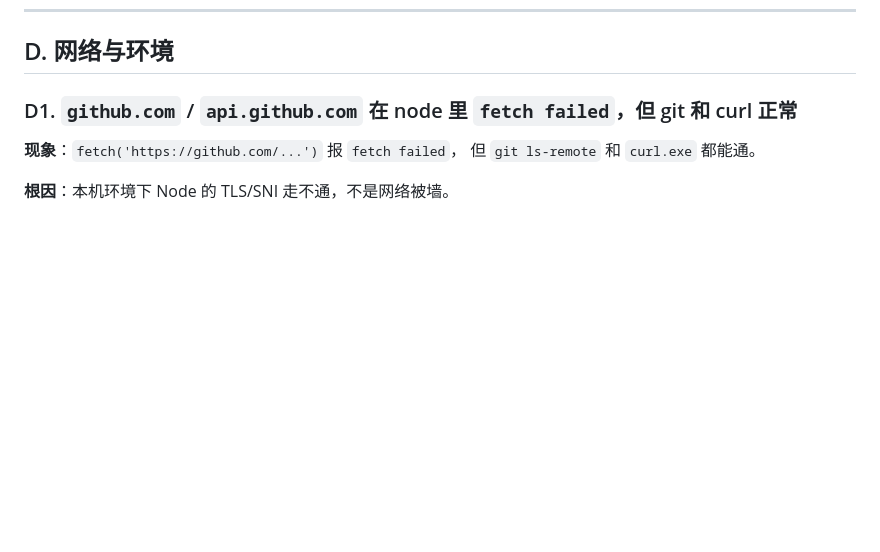
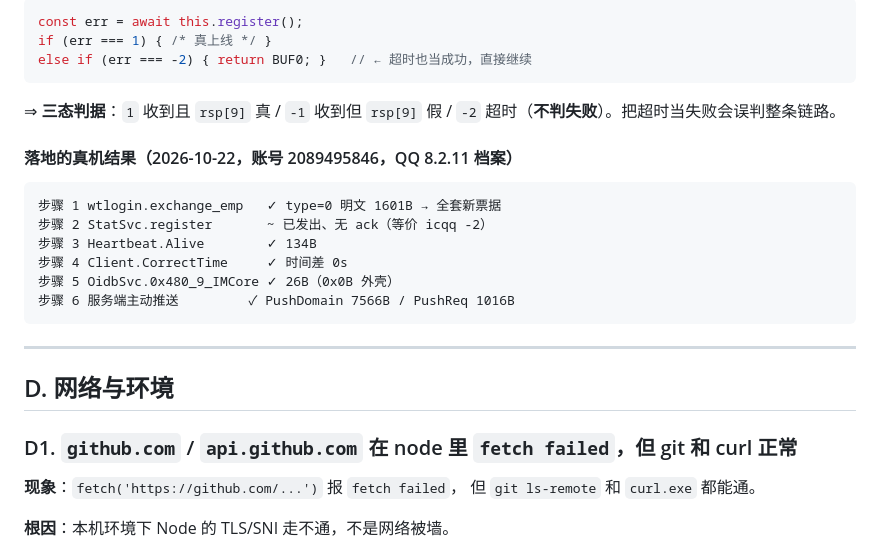
Before and after one commit to puretaoist/PenguinChat, a Markdown page: docs/PITFALLS.md, the part around one of its changes. Rendered like a GitHub page; blank space fills up the shorter version.

````diff
--- a/docs/PITFALLS.md
+++ b/docs/PITFALLS.md
@@ -976,3 +1056,25 @@ bArr5 = K ? tlv_t193.get_tlv_193(ticket) : tlv_t2.get_tlv_2(ticket, bArr3);
+```js
+const err = await this.register();
+if (err === 1) { /* 真上线 */ }
+else if (err === -2) { return BUF0; }   // ← 超时也当成功，直接继续
+```
+
+⇒ **三态判据**：`1` 收到且 `rsp[9]` 真 / `-1` 收到但 `rsp[9]` 假 /
+`-2` 超时（**不判失败**）。把超时当失败会误判整条链路。
+
+#### 落地的真机结果（2026-10-22，账号 2089495846，QQ 8.2.11 档案）
+
+```
+步骤 1 wtlogin.exchange_emp   ✓ type=0 明文 1601B → 全套新票据
+步骤 2 StatSvc.register       ~ 已发出、无 ack（等价 icqq -2）
+步骤 3 Heartbeat.Alive        ✓ 134B
+步骤 4 Client.CorrectTime     ✓ 时间差 0s
+步骤 5 OidbSvc.0x480_9_IMCore ✓ 26B（0x0B 外壳）
+步骤 6 服务端主动推送         ✓ PushDomain 7566B / PushReq 1016B
+```
+
+---
+
 ## D. 网络与环境
 
 ### D1. `github.com` / `api.github.com` 在 node 里 `fetch failed`，但 git 和 curl 正常
````
Also changed, not shown: other parts of docs/PITFALLS.md (+80 -0 lines).
